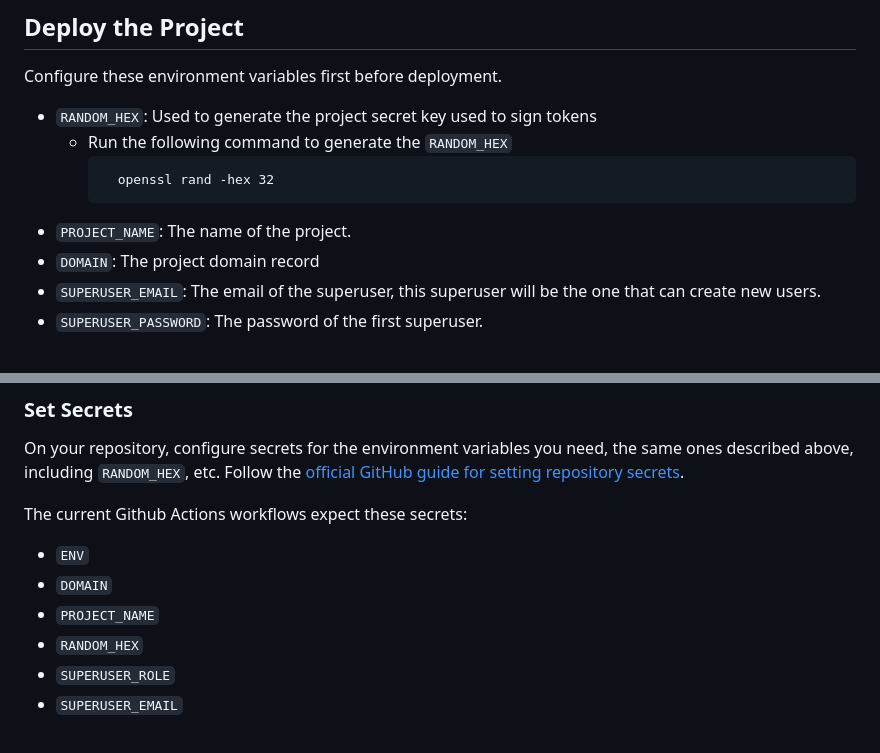
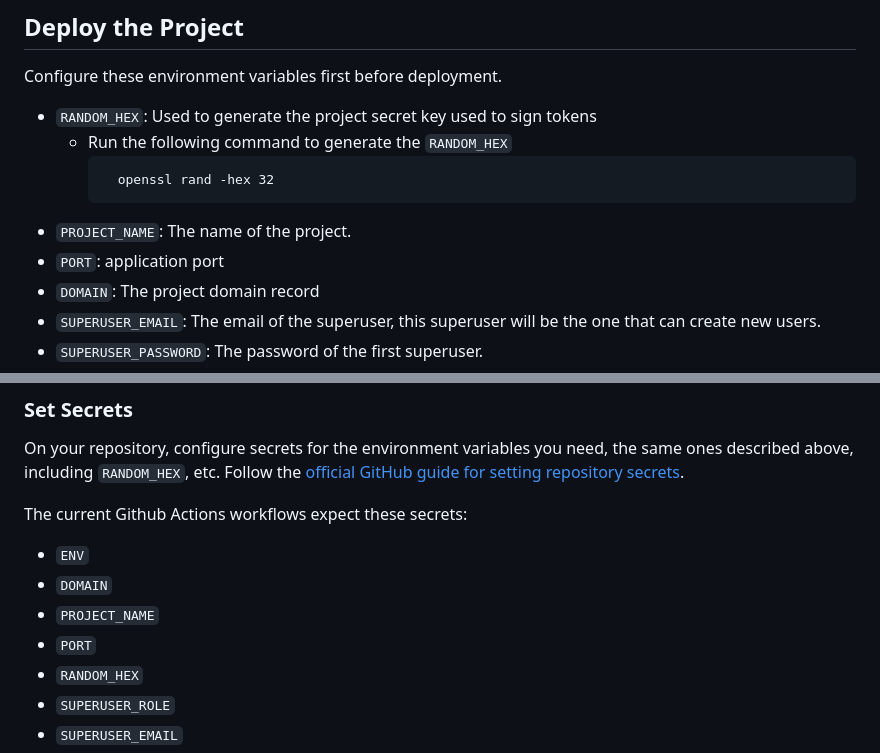
Before and after one commit to i-christian/school_management_system, a Markdown page: deployment.md, 2 parts joined by grey strips. Rendered like a GitHub page.

Commit message:
docs: update deployment.md to include PORT variable

````diff
--- a/deployment.md
+++ b/deployment.md
@@ -22,6 +22,7 @@ Configure these environment variables first before deployment.
           openssl rand -hex 32
         ```
 * `PROJECT_NAME`: The name of the project.
+* `PORT`: application port
 * `DOMAIN`: The project domain record
 * `SUPERUSER_EMAIL`: The email of the superuser, this superuser will be the one that can create new users.
 * `SUPERUSER_PASSWORD`: The password of the first superuser.
@@ -130,6 +131,7 @@ The current Github Actions workflows expect these secrets:
 * `ENV`
 * `DOMAIN`
 * `PROJECT_NAME`
+* `PORT`
 * `RANDOM_HEX`
 * `SUPERUSER_ROLE`
 * `SUPERUSER_EMAIL`
````
